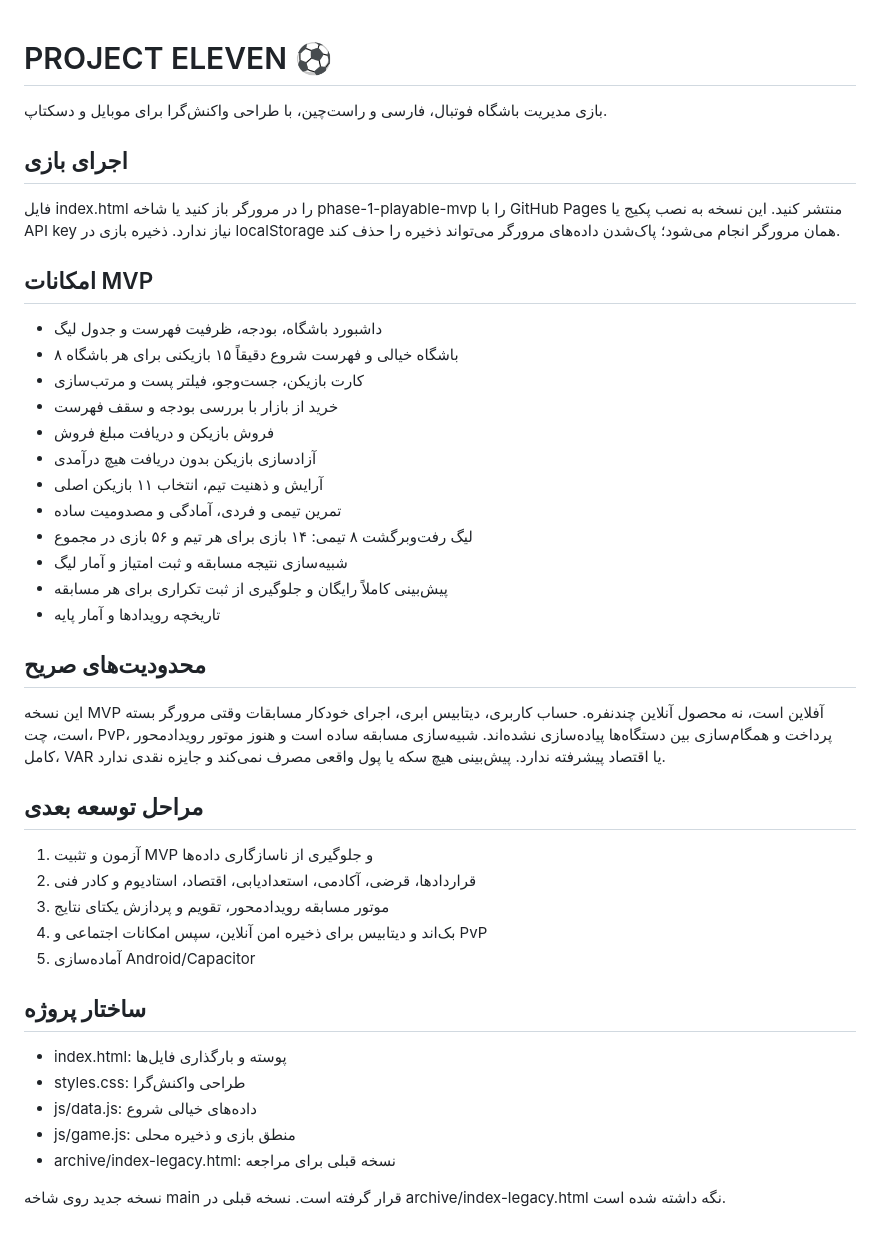
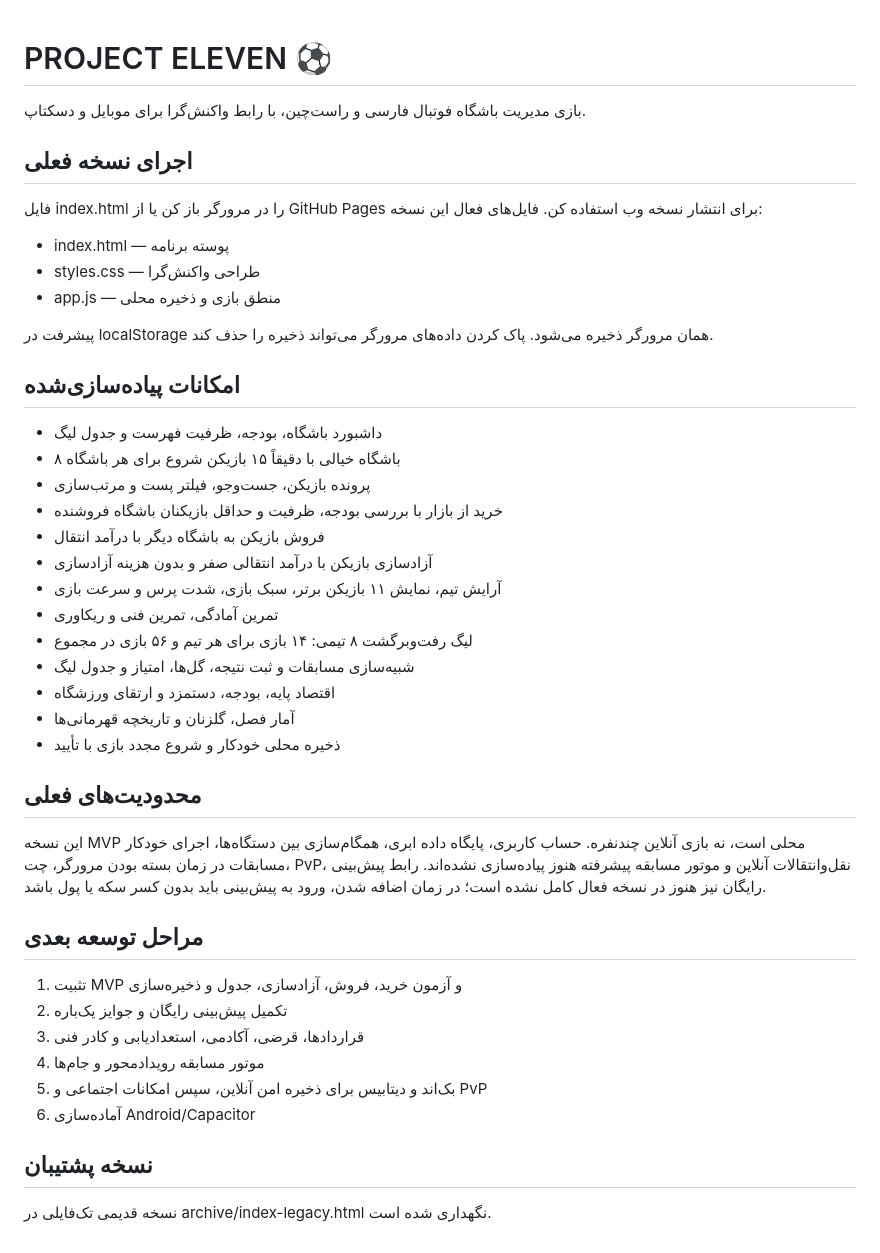
Before and after one commit to jabbariamir64-maker/-project-eleven, a Markdown page: README.md, the part around the change. Drawn GitHub-style.

Commit message:
Align README with active PROJECT ELEVEN app

```diff
--- a/README.md
+++ b/README.md
@@ -1,38 +1,40 @@
 # PROJECT ELEVEN ⚽
-بازی مدیریت باشگاه فوتبال، فارسی و راست‌چین، با طراحی واکنش‌گرا برای موبایل و دسکتاپ.
 
-## اجرای بازی
-فایل index.html را در مرورگر باز کنید یا شاخه phase-1-playable-mvp را با GitHub Pages منتشر کنید. این نسخه به نصب پکیج یا API key نیاز ندارد. ذخیره بازی در localStorage همان مرورگر انجام می‌شود؛ پاک‌شدن داده‌های مرورگر می‌تواند ذخیره را حذف کند.
+بازی مدیریت باشگاه فوتبال فارسی و راست‌چین، با رابط واکنش‌گرا برای موبایل و دسکتاپ.
 
-## امکانات MVP
+## اجرای نسخه فعلی
+فایل index.html را در مرورگر باز کن یا از GitHub Pages برای انتشار نسخه وب استفاده کن. فایل‌های فعال این نسخه:
+- index.html — پوسته برنامه
+- styles.css — طراحی واکنش‌گرا
+- app.js — منطق بازی و ذخیره محلی
+
+پیشرفت در localStorage همان مرورگر ذخیره می‌شود. پاک کردن داده‌های مرورگر می‌تواند ذخیره را حذف کند.
+
+## امکانات پیاده‌سازی‌شده
 - داشبورد باشگاه، بودجه، ظرفیت فهرست و جدول لیگ
-- ۸ باشگاه خیالی و فهرست شروع دقیقاً ۱۵ بازیکنی برای هر باشگاه
-- کارت بازیکن، جست‌وجو، فیلتر پست و مرتب‌سازی
-- خرید از بازار با بررسی بودجه و سقف فهرست
-- فروش بازیکن و دریافت مبلغ فروش
-- آزادسازی بازیکن بدون دریافت هیچ درآمدی
-- آرایش و ذهنیت تیم، انتخاب ۱۱ بازیکن اصلی
-- تمرین تیمی و فردی، آمادگی و مصدومیت ساده
+- ۸ باشگاه خیالی با دقیقاً ۱۵ بازیکن شروع برای هر باشگاه
+- پرونده بازیکن، جست‌وجو، فیلتر پست و مرتب‌سازی
+- خرید از بازار با بررسی بودجه، ظرفیت و حداقل بازیکنان باشگاه فروشنده
+- فروش بازیکن به باشگاه دیگر با درآمد انتقال
+- آزادسازی بازیکن با درآمد انتقالی صفر و بدون هزینه آزادسازی
+- آرایش تیم، نمایش ۱۱ بازیکن برتر، سبک بازی، شدت پرس و سرعت بازی
+- تمرین آمادگی، تمرین فنی و ریکاوری
 - لیگ رفت‌وبرگشت ۸ تیمی: ۱۴ بازی برای هر تیم و ۵۶ بازی در مجموع
-- شبیه‌سازی نتیجه مسابقه و ثبت امتیاز و آمار لیگ
-- پیش‌بینی کاملاً رایگان و جلوگیری از ثبت تکراری برای هر مسابقه
-- تاریخچه رویدادها و آمار پایه
+- شبیه‌سازی مسابقات و ثبت نتیجه، گل‌ها، امتیاز و جدول لیگ
+- اقتصاد پایه، بودجه، دستمزد و ارتقای ورزشگاه
+- آمار فصل، گلزنان و تاریخچه قهرمانی‌ها
+- ذخیره محلی خودکار و شروع مجدد بازی با تأیید
 
-## محدودیت‌های صریح
-این نسخه MVP آفلاین است، نه محصول آنلاین چندنفره. حساب کاربری، دیتابیس ابری، اجرای خودکار مسابقات وقتی مرورگر بسته است، چت، PvP، پرداخت و همگام‌سازی بین دستگاه‌ها پیاده‌سازی نشده‌اند. شبیه‌سازی مسابقه ساده است و هنوز موتور رویدادمحور کامل، VAR یا اقتصاد پیشرفته ندارد. پیش‌بینی هیچ سکه یا پول واقعی مصرف نمی‌کند و جایزه نقدی ندارد.
+## محدودیت‌های فعلی
+این نسخه MVP محلی است، نه بازی آنلاین چندنفره. حساب کاربری، پایگاه داده ابری، همگام‌سازی بین دستگاه‌ها، اجرای خودکار مسابقات در زمان بسته بودن مرورگر، چت، PvP، نقل‌وانتقالات آنلاین و موتور مسابقه پیشرفته هنوز پیاده‌سازی نشده‌اند. رابط پیش‌بینی رایگان نیز هنوز در نسخه فعال کامل نشده است؛ در زمان اضافه شدن، ورود به پیش‌بینی باید بدون کسر سکه یا پول باشد.
 
 ## مراحل توسعه بعدی
-1. آزمون و تثبیت MVP و جلوگیری از ناسازگاری داده‌ها
-2. قراردادها، قرضی، آکادمی، استعدادیابی، اقتصاد، استادیوم و کادر فنی
-3. موتور مسابقه رویدادمحور، تقویم و پردازش یکتای نتایج
-4. بک‌اند و دیتابیس برای ذخیره امن آنلاین، سپس امکانات اجتماعی و PvP
-5. آماده‌سازی Android/Capacitor
+1. تثبیت MVP و آزمون خرید، فروش، آزادسازی، جدول و ذخیره‌سازی
+2. تکمیل پیش‌بینی رایگان و جوایز یک‌باره
+3. قراردادها، قرضی، آکادمی، استعدادیابی و کادر فنی
+4. موتور مسابقه رویدادمحور و جام‌ها
+5. بک‌اند و دیتابیس برای ذخیره امن آنلاین، سپس امکانات اجتماعی و PvP
+6. آماده‌سازی Android/Capacitor
 
-## ساختار پروژه
-- index.html: پوسته و بارگذاری فایل‌ها
-- styles.css: طراحی واکنش‌گرا
-- js/data.js: داده‌های خیالی شروع
-- js/game.js: منطق بازی و ذخیره محلی
-- archive/index-legacy.html: نسخه قبلی برای مراجعه
-
-نسخه جدید روی شاخه main قرار گرفته است. نسخه قبلی در archive/index-legacy.html نگه داشته شده است.
+## نسخه پشتیبان
+نسخه قدیمی تک‌فایلی در archive/index-legacy.html نگهداری شده است.
```
